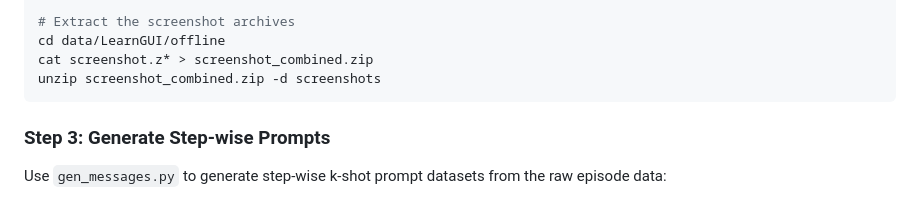
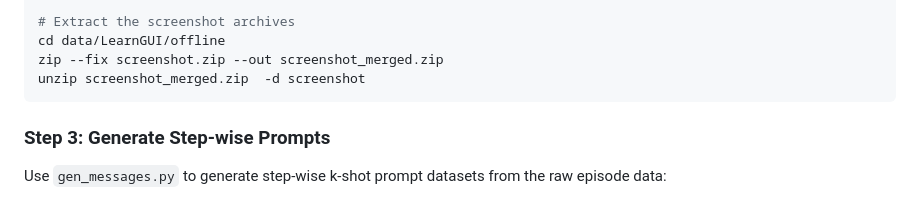
Before and after one commit to lgy0404/LearnAct, a Markdown page: README.md, the part around the change. Drawn GitHub-style.

````diff
--- a/README.md
+++ b/README.md
@@ -112,8 +112,8 @@ huggingface-cli download --repo-type dataset --resume-download lgy0404/LearnGUI
 
 # Extract the screenshot archives
 cd data/LearnGUI/offline
-cat screenshot.z* > screenshot_combined.zip
-unzip screenshot_combined.zip -d screenshots
+zip --fix screenshot.zip --out screenshot_merged.zip
+unzip screenshot_merged.zip  -d screenshot
 ```
 
 ### Step 3: Generate Step-wise Prompts
````
